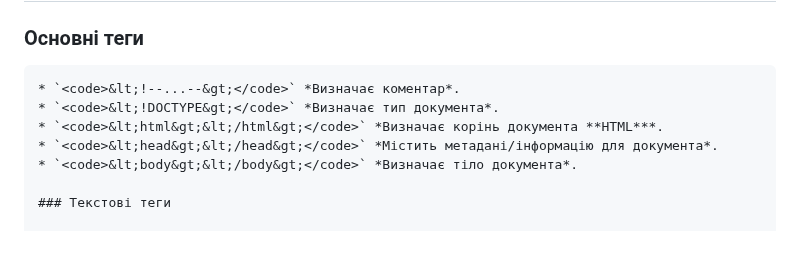
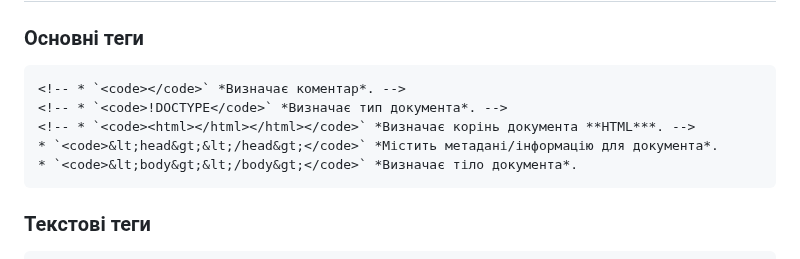
Before and after one commit to UlichIgor/HTML, a Markdown page: README.md, the part around the change. Drawn GitHub-style.

Commit message:
правки в файле README.md

````diff
--- a/README.md
+++ b/README.md
@@ -4,14 +4,14 @@
 
 ### Основні теги
 ```html
-* `<code>&lt;!--...--&gt;</code>` *Визначає коментар*.
-* `<code>&lt;!DOCTYPE&gt;</code>` *Визначає тип документа*.
-* `<code>&lt;html&gt;&lt;/html&gt;</code>` *Визначає корінь документа **HTML***.
+<!-- * `<code></code>` *Визначає коментар*. -->
+<!-- * `<code>!DOCTYPE</code>` *Визначає тип документа*. -->
+<!-- * `<code><html></html></html></code>` *Визначає корінь документа **HTML***. -->
 * `<code>&lt;head&gt;&lt;/head&gt;</code>` *Містить метадані/інформацію для документа*.
 * `<code>&lt;body&gt;&lt;/body&gt;</code>` *Визначає тіло документа*.
-
+```
 ### Текстові теги
-
+```html
 * `<code>&lt;a&gt;&lt;/a&gt;</code>` *Визначає гіперпосилання*.
 * `<code>&lt;abbr&gt;&lt;/abbr&gt;</code>` *Визначає абревіатуру або акронім*.
 * `<code>&lt;address&gt;&lt;/address&gt;</code>` *Визначає контактну інформацію для автора/власника документа*.
````
